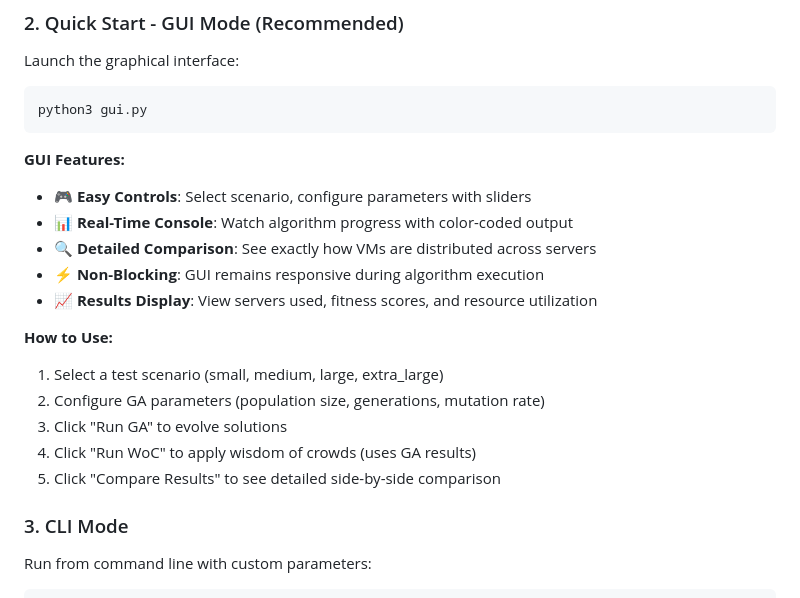
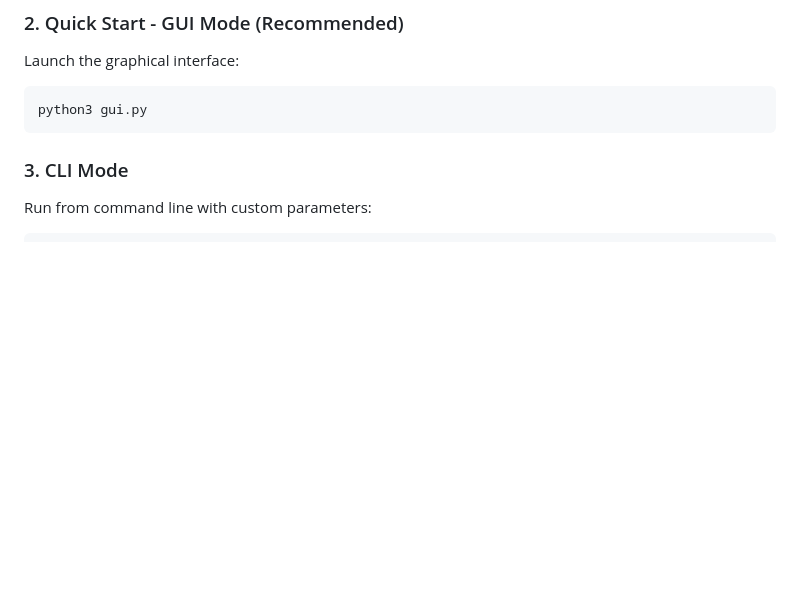
Before and after one commit to dartm05/vector-packing, a Markdown page: README.MD, the part around one of its changes. Drawn GitHub-style; blank space fills up the shorter version.

````diff
--- a/README.MD
+++ b/README.MD
@@ -161,20 +161,6 @@ Launch the graphical interface:
 ```bash
 python3 gui.py
 ```
-
-**GUI Features:**
-- 🎮 **Easy Controls**: Select scenario, configure parameters with sliders
-- 📊 **Real-Time Console**: Watch algorithm progress with color-coded output
-- 🔍 **Detailed Comparison**: See exactly how VMs are distributed across servers
-- ⚡ **Non-Blocking**: GUI remains responsive during algorithm execution
-- 📈 **Results Display**: View servers used, fitness scores, and resource utilization
-
-**How to Use:**
-1. Select a test scenario (small, medium, large, extra_large)
-2. Configure GA parameters (population size, generations, mutation rate)
-3. Click "Run GA" to evolve solutions
-4. Click "Run WoC" to apply wisdom of crowds (uses GA results)
-5. Click "Compare Results" to see detailed side-by-side comparison
 
 ### 3. CLI Mode
 
````
Also changed, not shown: other parts of README.MD (+8 -8 lines).
